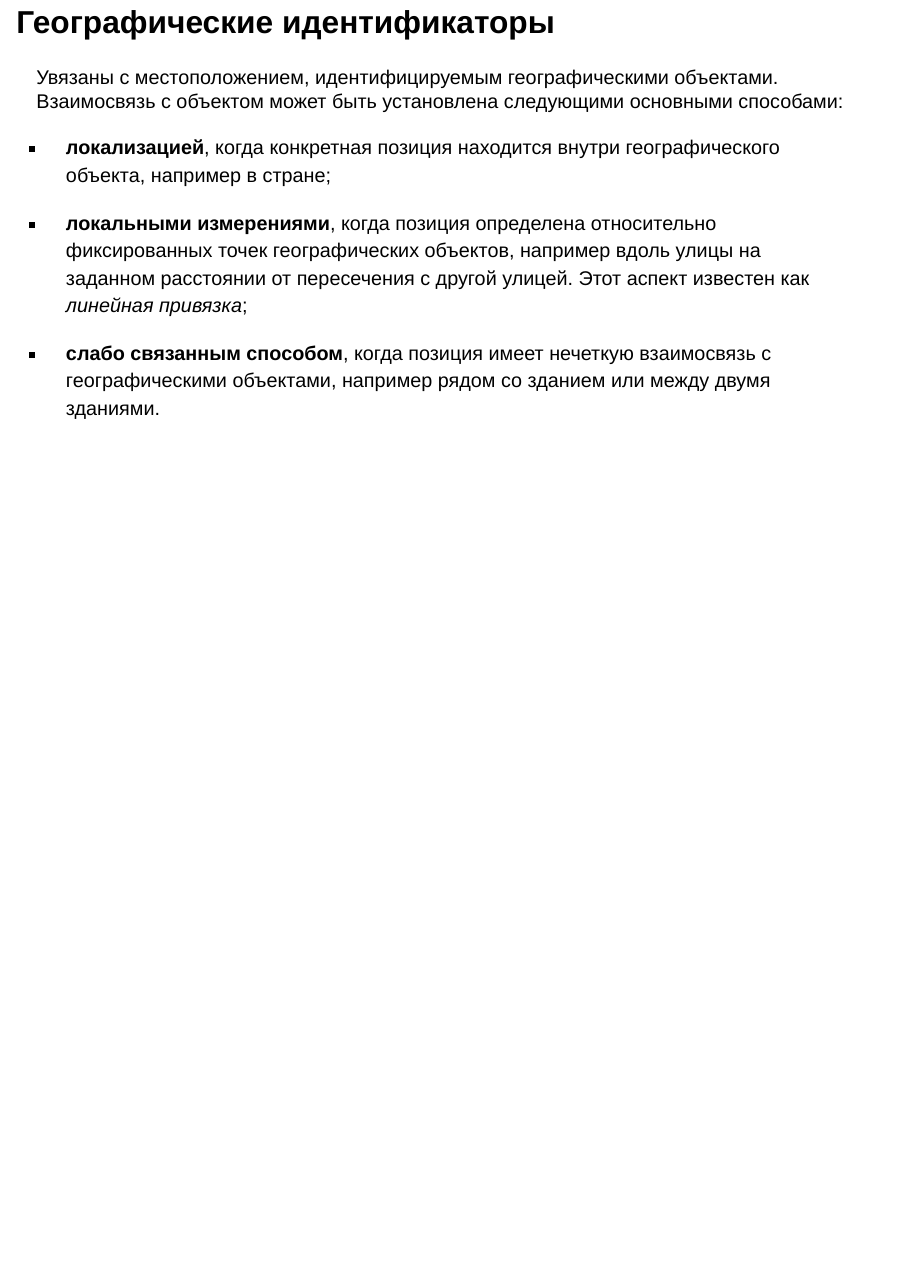
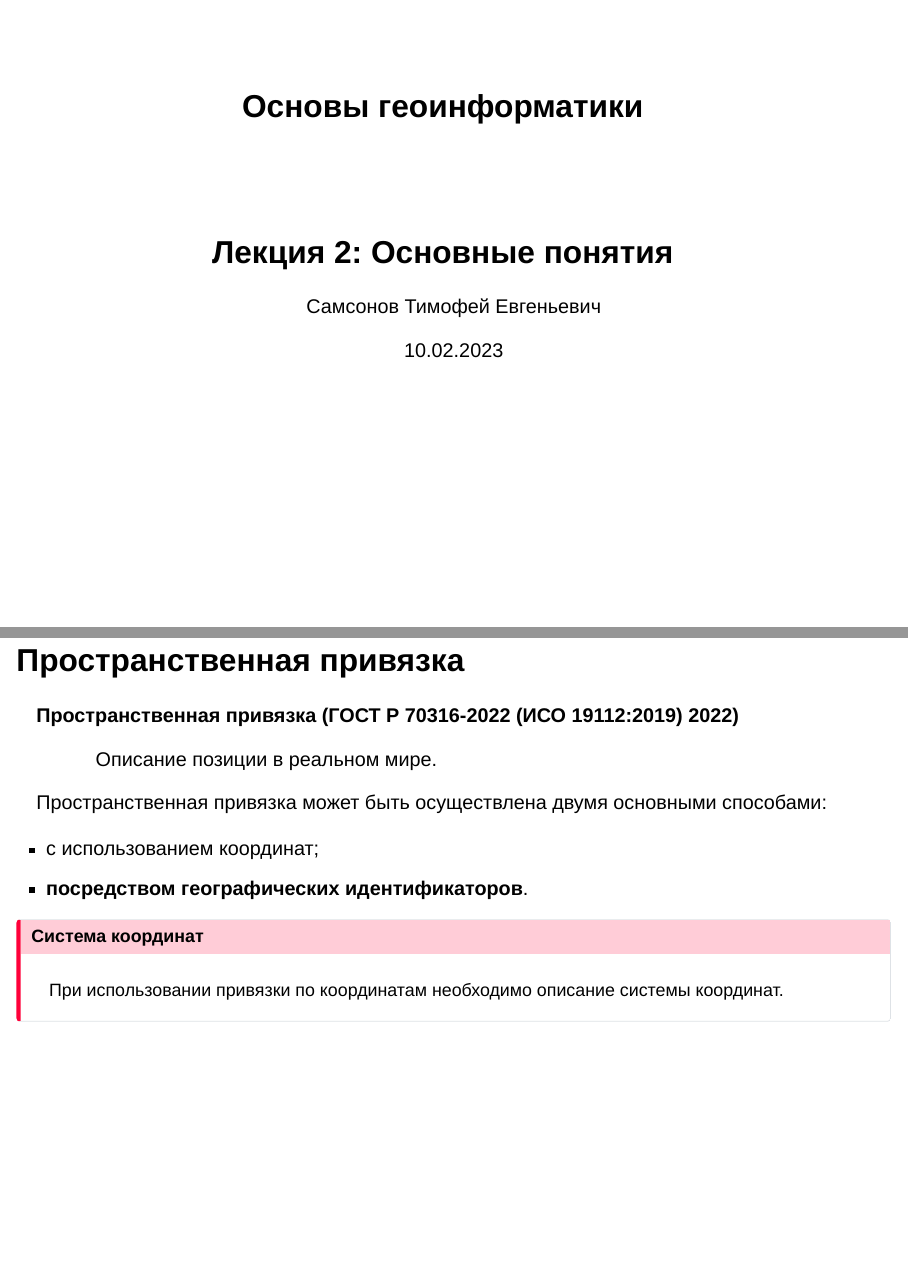
Before and after one commit to tsamsonov/gis-course-slides, a Quarto document (02_Lecture.qmd): the whole page before the commit and pages 1 and 2 of 3 after it, the two joined at a grey line. Rendered offline with R 4.5, knitr and Pandoc in place of Quarto, with nearby package versions; both versions are drawn in the output format of the newer one; drawn as Slidy slides in place of the format the file asks for.

Commit message:
add spatial relations

```diff
--- a/02_Lecture.qmd
+++ b/02_Lecture.qmd
@@ -1,3 +1,35 @@
+---
+title: "Основы геоинформатики"
+subtitle: "Лекция 2: Основные понятия"
+date: 10.02.2023
+author: "Самсонов Тимофей Евгеньевич"
+execute:
+  echo: false
+engine: knitr
+format:
+  revealjs:
+    theme: [default, custom.scss]
+    slide-number: true
+bibliography: references.yaml
+---
+
+## Пространственная привязка
+
+**Пространственная привязка [@gost:70316-2022]**
+
+:   Описание позиции в реальном мире.
+
+Пространственная привязка может быть осуществлена двумя основными способами:
+
+-   с использованием координат;
+-   **посредством географических идентификаторов**.
+
+::: callout-important
+## Система координат
+
+При использовании привязки по координатам необходимо описание системы координат.
+:::
+
 ## Географические идентификаторы
 
 Увязаны с местоположением, идентифицируемым географическими объектами. Взаимосвязь с объектом может быть установлена следующими основными способами:
```
Also changed, not shown: 01_Basics.qmd (+2 -2 lines), images/dir_all.svg (added), images/dir_ang.svg (added), images/dir_mbr.svg (added), images/dir_proj.svg (added), images/dist_all.svg (added), images/dist_euc.svg (added), images/dist_geo.svg (added), images/dist_manh.svg (added), images/topo_all.svg (added), images/topo_contains.svg (added), images/topo_covered.svg (added), images/topo_covers.svg (added), images/topo_disjoint.svg (added), 4 more files.
